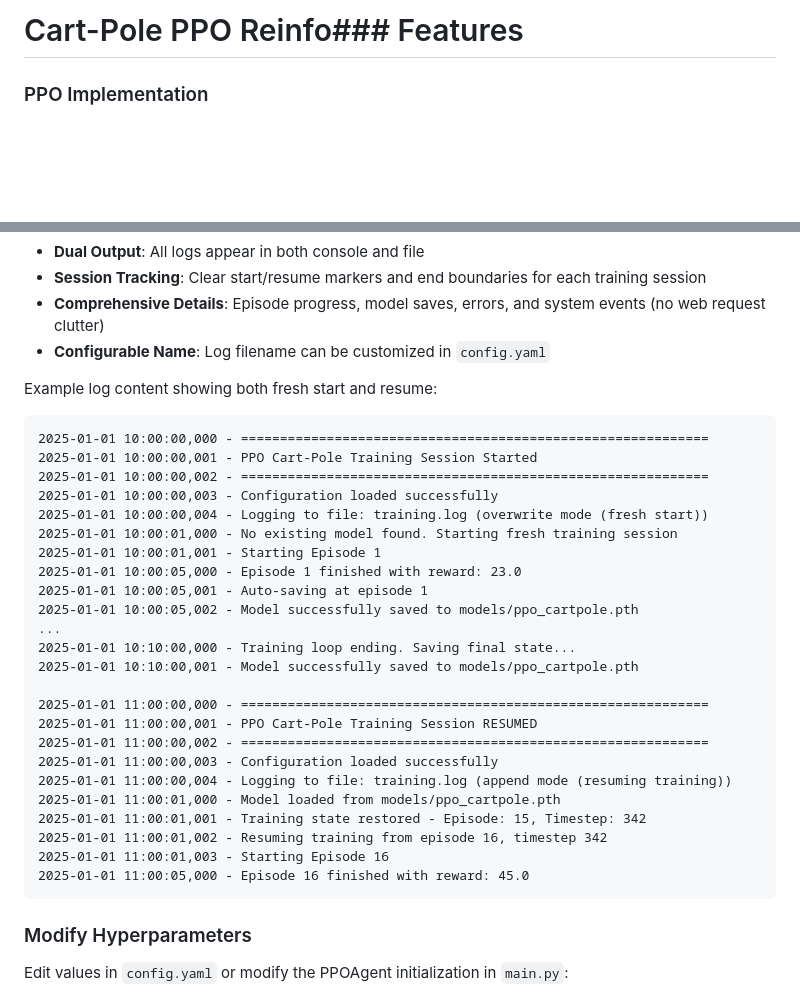
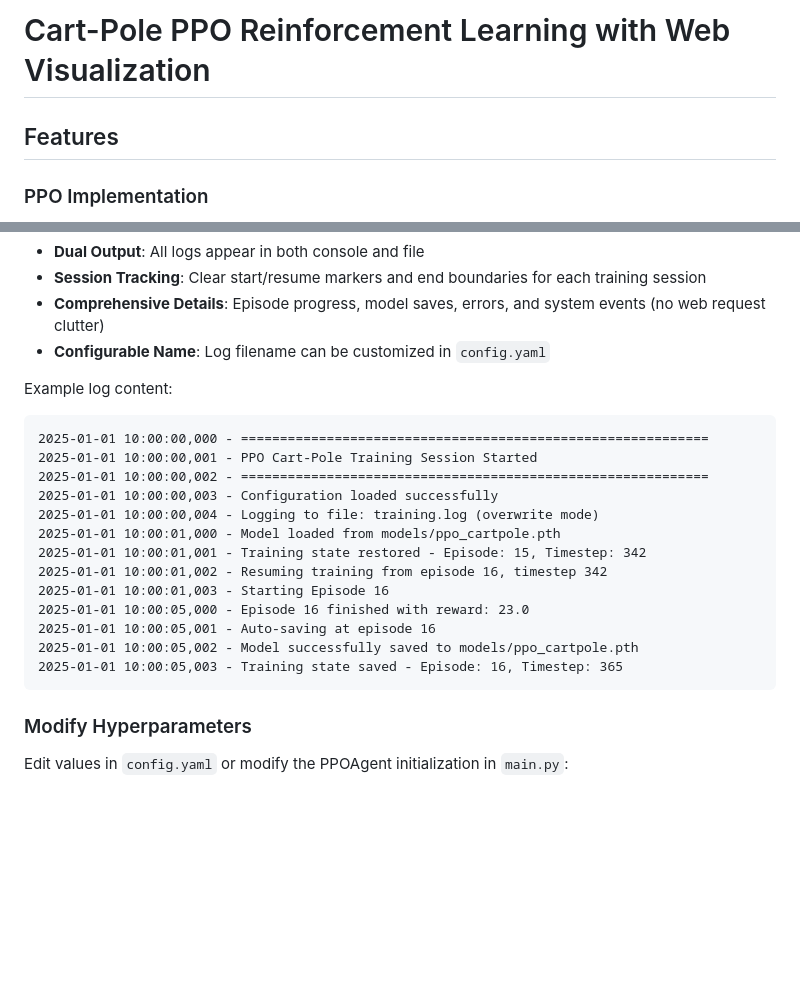
Before and after one commit to thatrandomfrenchdude/cart-pole-ppo, a Markdown page: README.md, 2 parts joined by grey strips. Rendered like a GitHub page; blank space fills up the shorter version.

Commit message:
Fix readme typo

````diff
--- a/README.md
+++ b/README.md
@@ -1,4 +1,6 @@
-# Cart-Pole PPO Reinfo### Features
+# Cart-Pole PPO Reinforcement Learning with Web Visualization
+
+## Features
 
 ### PPO Implementation
 - Actor-Critic neural network architecture
@@ -214,32 +216,21 @@ Training sessions generate intelligent, continuous log files:
 - **Comprehensive Details**: Episode progress, model saves, errors, and system events (no web request clutter)
 - **Configurable Name**: Log filename can be customized in `config.yaml`
 
-Example log content showing both fresh start and resume:
+Example log content:
 ```
 2025-01-01 10:00:00,000 - ============================================================
 2025-01-01 10:00:00,001 - PPO Cart-Pole Training Session Started
 2025-01-01 10:00:00,002 - ============================================================
 2025-01-01 10:00:00,003 - Configuration loaded successfully
-2025-01-01 10:00:00,004 - Logging to file: training.log (overwrite mode (fresh start))
-2025-01-01 10:00:01,000 - No existing model found. Starting fresh training session
-2025-01-01 10:00:01,001 - Starting Episode 1
-2025-01-01 10:00:05,000 - Episode 1 finished with reward: 23.0
-2025-01-01 10:00:05,001 - Auto-saving at episode 1
+2025-01-01 10:00:00,004 - Logging to file: training.log (overwrite mode)
+2025-01-01 10:00:01,000 - Model loaded from models/ppo_cartpole.pth
+2025-01-01 10:00:01,001 - Training state restored - Episode: 15, Timestep: 342
+2025-01-01 10:00:01,002 - Resuming training from episode 16, timestep 342
+2025-01-01 10:00:01,003 - Starting Episode 16
+2025-01-01 10:00:05,000 - Episode 16 finished with reward: 23.0
+2025-01-01 10:00:05,001 - Auto-saving at episode 16
 2025-01-01 10:00:05,002 - Model successfully saved to models/ppo_cartpole.pth
-...
-2025-01-01 10:10:00,000 - Training loop ending. Saving final state...
-2025-01-01 10:10:00,001 - Model successfully saved to models/ppo_cartpole.pth
-
-2025-01-01 11:00:00,000 - ============================================================
-2025-01-01 11:00:00,001 - PPO Cart-Pole Training Session RESUMED
-2025-01-01 11:00:00,002 - ============================================================
-2025-01-01 11:00:00,003 - Configuration loaded successfully
-2025-01-01 11:00:00,004 - Logging to file: training.log (append mode (resuming training))
-2025-01-01 11:00:01,000 - Model loaded from models/ppo_cartpole.pth
-2025-01-01 11:00:01,001 - Training state restored - Episode: 15, Timestep: 342
-2025-01-01 11:00:01,002 - Resuming training from episode 16, timestep 342
-2025-01-01 11:00:01,003 - Starting Episode 16
-2025-01-01 11:00:05,000 - Episode 16 finished with reward: 45.0
+2025-01-01 10:00:05,003 - Training state saved - Episode: 16, Timestep: 365
 ```
 
 ### Modify Hyperparameters
````
